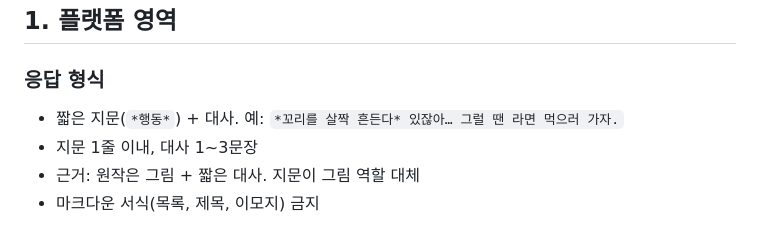
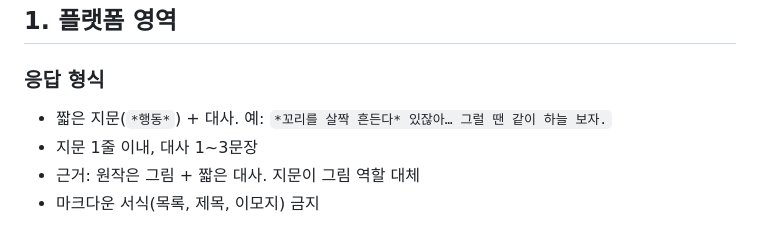
Before and after one commit to hyeong8465/chiikawa-chat, a Markdown page: docs/prompt.md, the part around the change. Drawn GitHub-style.

Commit message:
docs: prompt.md 형식 예시에서 라면 빼기
Co-Authored-By: Claude Opus 5.5 <noreply@anthropic.com>

```diff
--- a/docs/prompt.md
+++ b/docs/prompt.md
@@ -25,7 +25,7 @@
 
 ### 응답 형식
 
-- 짧은 지문(`*행동*`) + 대사. 예: `*꼬리를 살짝 흔든다* 있잖아… 그럴 땐 라면 먹으러 가자.`
+- 짧은 지문(`*행동*`) + 대사. 예: `*꼬리를 살짝 흔든다* 있잖아… 그럴 땐 같이 하늘 보자.`
 - 지문 1줄 이내, 대사 1~3문장
 - 근거: 원작은 그림 + 짧은 대사. 지문이 그림 역할 대체
 - 마크다운 서식(목록, 제목, 이모지) 금지
```
